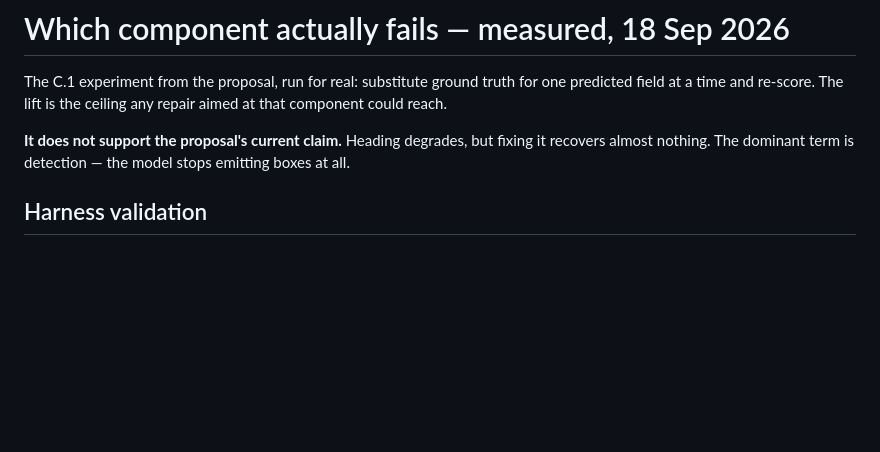
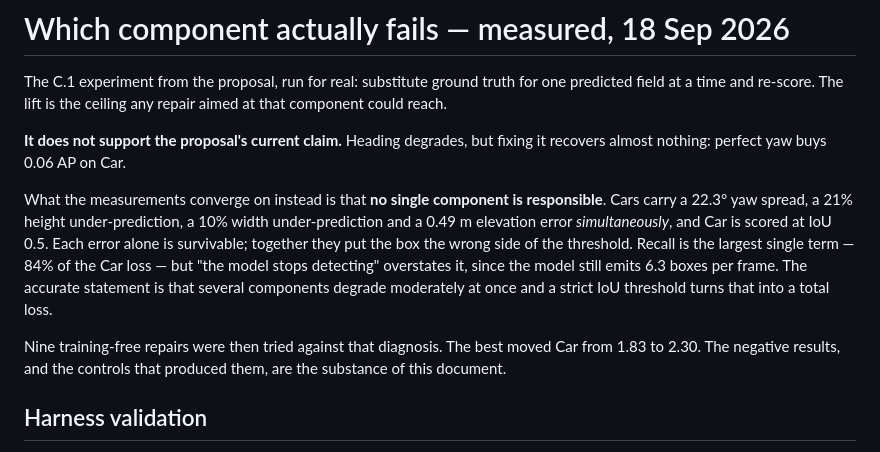
Before and after one commit to henrytran412/God-eye, a Markdown page: results_jetson/repair/ATTRIBUTION.md, the part around the change. GitHub-like rendering; blank space fills up the shorter version.

Commit message:
Align the summary with what the controls actually showed
The opening still carried the first reading -- "the model stops emitting boxes
at all" -- written before the density control and the conjunctive analysis. It
overstates: the model emits 6.3 boxes per frame, and recall being 84% of the
Car loss is not the same as detection ceasing.

Replaced with the conclusion the measurements converge on: cars carry a 22.3
degree yaw spread, 21% height under-prediction, 10% width under-prediction and
a 0.49 m elevation error at once, and Car is scored at IoU 0.5, so several
moderate errors combine into a total loss. Also states up front that nine
training-free repairs moved Car from 1.83 to 2.30, since the negative results
are the substance.

Co-Authored-By: Claude Opus 5 (1M context) <noreply@anthropic.com>

```diff
--- a/results_jetson/repair/ATTRIBUTION.md
+++ b/results_jetson/repair/ATTRIBUTION.md
@@ -5,8 +5,21 @@ one predicted field at a time and re-score. The lift is the ceiling any repair
 aimed at that component could reach.
 
 **It does not support the proposal's current claim.** Heading degrades, but
-fixing it recovers almost nothing. The dominant term is detection — the model
-stops emitting boxes at all.
+fixing it recovers almost nothing: perfect yaw buys 0.06 AP on Car.
+
+What the measurements converge on instead is that **no single component is
+responsible**. Cars carry a 22.3° yaw spread, a 21% height under-prediction, a
+10% width under-prediction and a 0.49 m elevation error *simultaneously*, and
+Car is scored at IoU 0.5. Each error alone is survivable; together they put the
+box the wrong side of the threshold. Recall is the largest single term — 84% of
+the Car loss — but "the model stops detecting" overstates it, since the model
+still emits 6.3 boxes per frame. The accurate statement is that several
+components degrade moderately at once and a strict IoU threshold turns that into
+a total loss.
+
+Nine training-free repairs were then tried against that diagnosis. The best
+moved Car from 1.83 to 2.30. The negative results, and the controls that produced
+them, are the substance of this document.
 
 ## Harness validation
 
```
